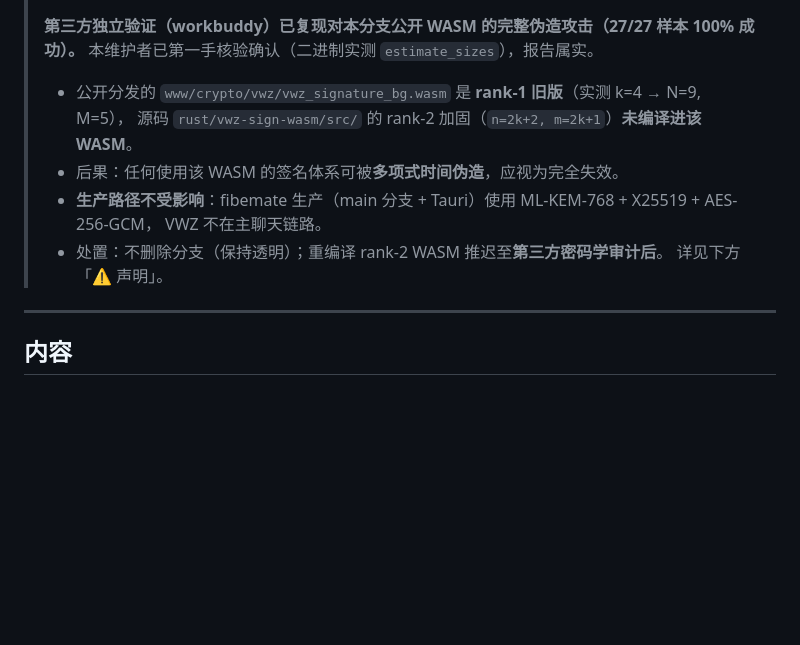
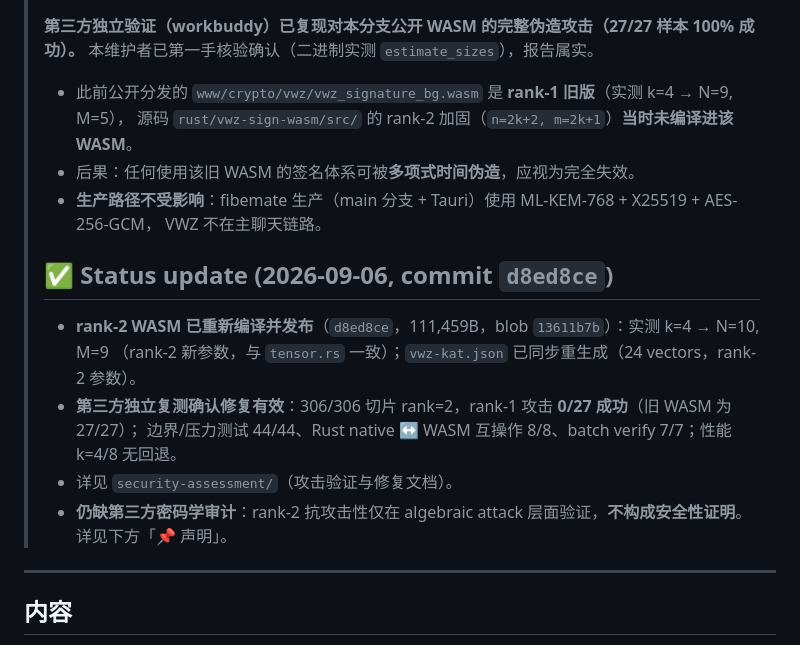
Before and after one commit to Lennonhaha/fibemate, a Markdown page: README.md, the part around the change. Rendered like a GitHub page; blank space fills up the shorter version.

Commit message:
docs(vwz-lg): update security advisory with d8ed8ce rank-2 status

```diff
--- a/README.md
+++ b/README.md
@@ -16,13 +16,21 @@
 > **第三方独立验证（workbuddy）已复现对本分支公开 WASM 的完整伪造攻击（27/27 样本 100% 成功）。**
 > 本维护者已第一手核验确认（二进制实测 `estimate_sizes`），报告属实。
 >
-> - 公开分发的 `www/crypto/vwz/vwz_signature_bg.wasm` 是 **rank-1 旧版**（实测 k=4 → N=9, M=5），
->   源码 `rust/vwz-sign-wasm/src/` 的 rank-2 加固（`n=2k+2, m=2k+1`）**未编译进该 WASM**。
-> - 后果：任何使用该 WASM 的签名体系可被**多项式时间伪造**，应视为完全失效。
+> - 此前公开分发的 `www/crypto/vwz/vwz_signature_bg.wasm` 是 **rank-1 旧版**（实测 k=4 → N=9, M=5），
+>   源码 `rust/vwz-sign-wasm/src/` 的 rank-2 加固（`n=2k+2, m=2k+1`）**当时未编译进该 WASM**。
+> - 后果：任何使用该旧 WASM 的签名体系可被**多项式时间伪造**，应视为完全失效。
 > - **生产路径不受影响**：fibemate 生产（main 分支 + Tauri）使用 ML-KEM-768 + X25519 + AES-256-GCM，
 >   VWZ 不在主聊天链路。
-> - 处置：不删除分支（保持透明）；重编译 rank-2 WASM 推迟至**第三方密码学审计后**。
->   详见下方「⚠️ 声明」。
+>
+> ## ✅ Status update (2026-09-06, commit `d8ed8ce`)
+>
+> - **rank-2 WASM 已重新编译并发布**（`d8ed8ce`，111,459B，blob `13611b7b`）：实测 k=4 → N=10, M=9
+>   （rank-2 新参数，与 `tensor.rs` 一致）；`vwz-kat.json` 已同步重生成（24 vectors，rank-2 参数）。
+> - **第三方独立复测确认修复有效**：306/306 切片 rank=2，rank-1 攻击 **0/27 成功**（旧 WASM 为 27/27）；
+>   边界/压力测试 44/44、Rust native ↔ WASM 互操作 8/8、batch verify 7/7；性能 k=4/8 无回退。
+> - 详见 `security-assessment/`（攻击验证与修复文档）。
+> - **仍缺第三方密码学审计**：rank-2 抗攻击性仅在 algebraic attack 层面验证，**不构成安全性证明**。
+>   详见下方「📌 声明」。
 
 ---
 
```
